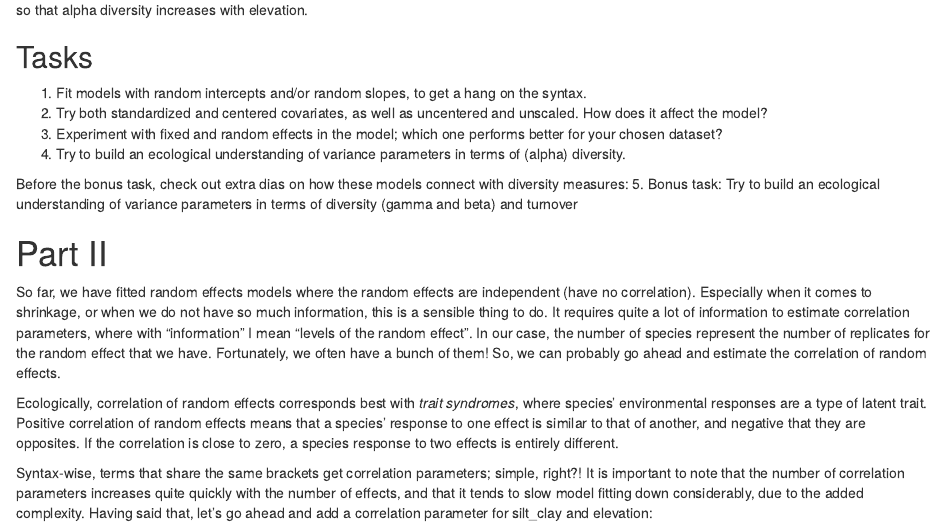
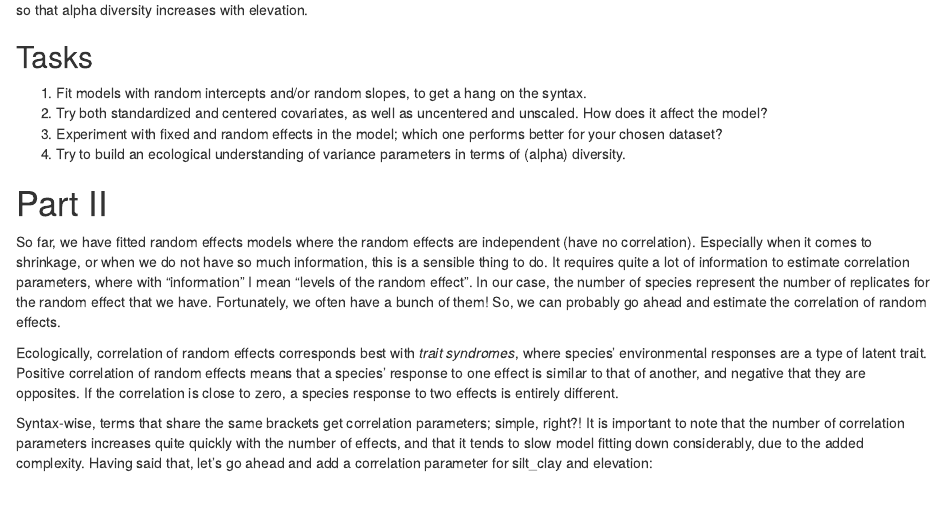
Before and after one commit to wlangera/SSMA, an R Markdown document (Tuesday/PracticalMGLMM.Rmd): the page in a window 1100 px wide, from 6270 px down. The pictures show the output file Tuesday/PracticalMGLMM.html that the author committed with the source, opened offline.

Commit message:
Add files via upload

```diff
--- a/Tuesday/PracticalMGLMM.Rmd
+++ b/Tuesday/PracticalMGLMM.Rmd
@@ -154,8 +154,6 @@ so that alpha diversity increases with elevation.
 3. Experiment with fixed and random effects in the model; which one performs better for your chosen dataset?
 4. Try to build an ecological understanding of variance parameters in terms of (alpha) diversity.
 
-Before the bonus task, check out extra dias on how these models connect with diversity measures:
-5. Bonus task: Try to build an ecological understanding of variance parameters in terms of diversity (gamma and beta) and turnover
 
 # Part II
 
```
Also changed, not shown: Tuesday/PracticalMGLMM.html.
